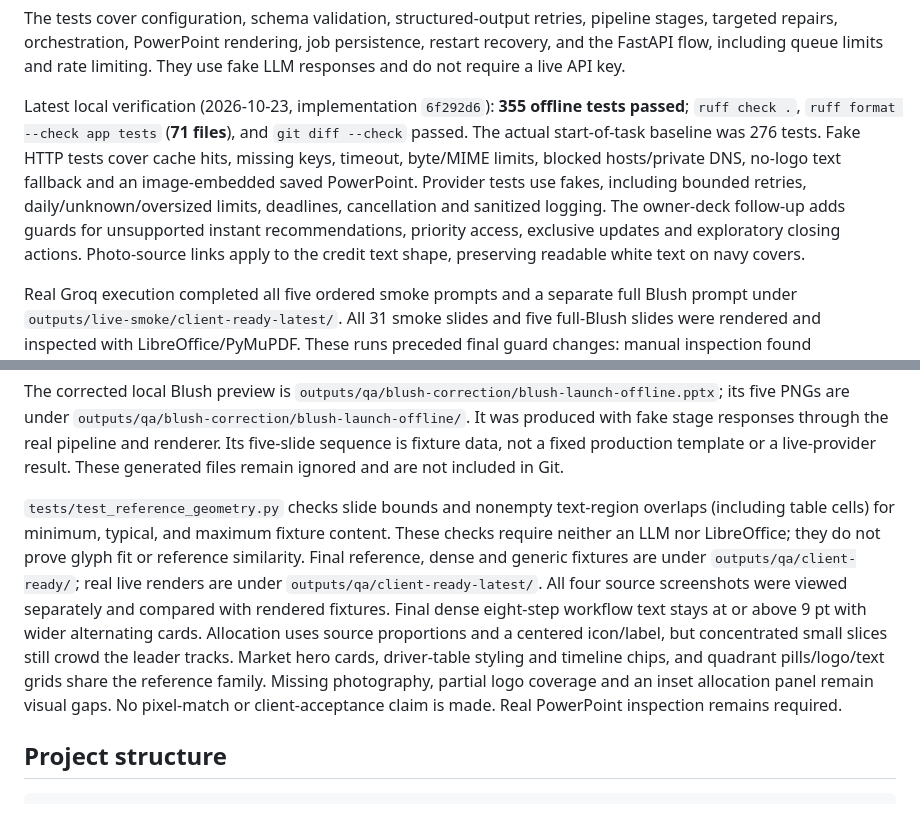
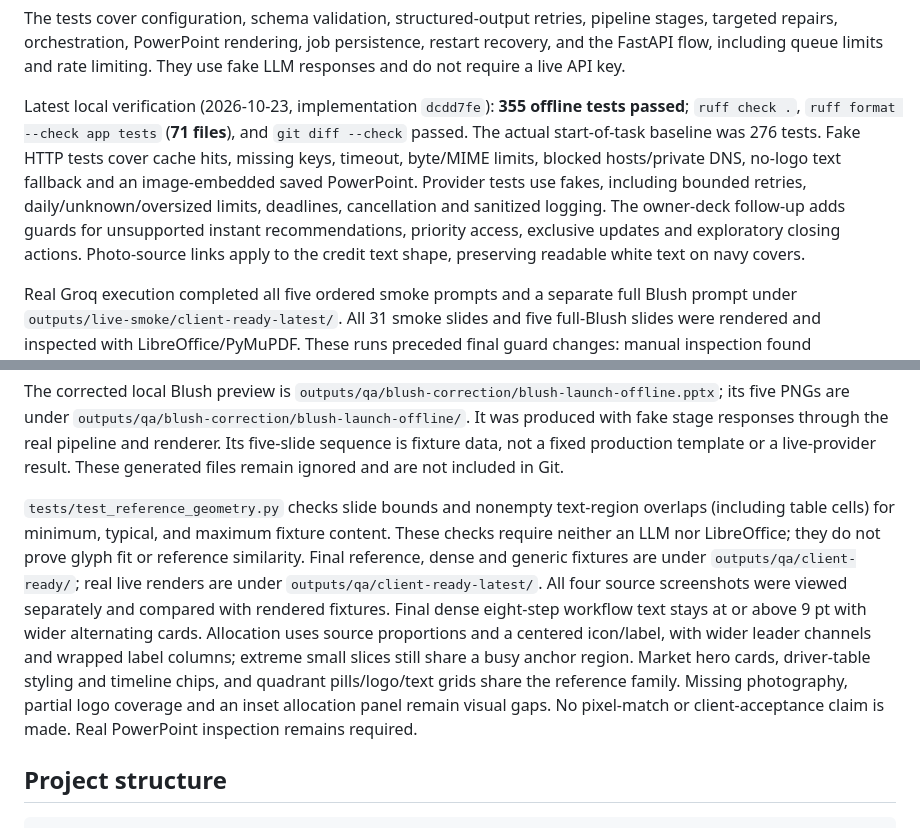
Before and after one commit to Abhi2939/SlideGen, a Markdown page: README.md, 2 parts joined by grey strips. Drawn GitHub-style.

Commit message:
Record final allocation routing QA checkpoint

```diff
--- a/README.md
+++ b/README.md
@@ -272,7 +272,7 @@ Run `ruff check .` and `ruff format --check app tests` for lint and format check
 
 The tests cover configuration, schema validation, structured-output retries, pipeline stages, targeted repairs, orchestration, PowerPoint rendering, job persistence, restart recovery, and the FastAPI flow, including queue limits and rate limiting. They use fake LLM responses and do not require a live API key.
 
-Latest local verification (2026-10-23, implementation `6f292d6`): **355 offline tests passed**; `ruff check .`, `ruff format --check app tests` (**71 files**), and `git diff --check` passed. The actual start-of-task baseline was 276 tests. Fake HTTP tests cover cache hits, missing keys, timeout, byte/MIME limits, blocked hosts/private DNS, no-logo text fallback and an image-embedded saved PowerPoint. Provider tests use fakes, including bounded retries, daily/unknown/oversized limits, deadlines, cancellation and sanitized logging. The owner-deck follow-up adds guards for unsupported instant recommendations, priority access, exclusive updates and exploratory closing actions. Photo-source links apply to the credit text shape, preserving readable white text on navy covers.
+Latest local verification (2026-10-23, implementation `dcdd7fe`): **355 offline tests passed**; `ruff check .`, `ruff format --check app tests` (**71 files**), and `git diff --check` passed. The actual start-of-task baseline was 276 tests. Fake HTTP tests cover cache hits, missing keys, timeout, byte/MIME limits, blocked hosts/private DNS, no-logo text fallback and an image-embedded saved PowerPoint. Provider tests use fakes, including bounded retries, daily/unknown/oversized limits, deadlines, cancellation and sanitized logging. The owner-deck follow-up adds guards for unsupported instant recommendations, priority access, exclusive updates and exploratory closing actions. Photo-source links apply to the credit text shape, preserving readable white text on navy covers.
 
 Real Groq execution completed all five ordered smoke prompts and a separate full Blush prompt under `outputs/live-smoke/client-ready-latest/`. All 31 smoke slides and five full-Blush slides were rendered and inspected with LibreOffice/PyMuPDF. These runs preceded final guard changes: manual inspection found unsupported Acme features/market assertions, invented illustrative chart values, investor commercial/funding details, and Blush closing actions. The full Blush deck retained its name, products and three launch actions but used a chart-data placeholder for growth. The subsequent offline fixes route growth to workflow, reject the observed unsupported content, suppress fact-free company closings and default missing numbers to placeholders. A last full-Blush live attempt failed during writing and then reached the daily cap (198,801/200,000 used; 2,315 requested). No final-code live pass is claimed. Two numeric-placeholder QA decks are offline postprocessing of previous live JSON, not new live generations.
 
@@ -321,7 +321,7 @@ The `.pptx`, `.pdf`, and PNG outputs are written under `outputs/qa/` (override w
 
 The corrected local Blush preview is `outputs/qa/blush-correction/blush-launch-offline.pptx`; its five PNGs are under `outputs/qa/blush-correction/blush-launch-offline/`. It was produced with fake stage responses through the real pipeline and renderer. Its five-slide sequence is fixture data, not a fixed production template or a live-provider result. These generated files remain ignored and are not included in Git.
 
-`tests/test_reference_geometry.py` checks slide bounds and nonempty text-region overlaps (including table cells) for minimum, typical, and maximum fixture content. These checks require neither an LLM nor LibreOffice; they do not prove glyph fit or reference similarity. Final reference, dense and generic fixtures are under `outputs/qa/client-ready/`; real live renders are under `outputs/qa/client-ready-latest/`. All four source screenshots were viewed separately and compared with rendered fixtures. Final dense eight-step workflow text stays at or above 9 pt with wider alternating cards. Allocation uses source proportions and a centered icon/label, but concentrated small slices still crowd the leader tracks. Market hero cards, driver-table styling and timeline chips, and quadrant pills/logo/text grids share the reference family. Missing photography, partial logo coverage and an inset allocation panel remain visual gaps. No pixel-match or client-acceptance claim is made. Real PowerPoint inspection remains required.
+`tests/test_reference_geometry.py` checks slide bounds and nonempty text-region overlaps (including table cells) for minimum, typical, and maximum fixture content. These checks require neither an LLM nor LibreOffice; they do not prove glyph fit or reference similarity. Final reference, dense and generic fixtures are under `outputs/qa/client-ready/`; real live renders are under `outputs/qa/client-ready-latest/`. All four source screenshots were viewed separately and compared with rendered fixtures. Final dense eight-step workflow text stays at or above 9 pt with wider alternating cards. Allocation uses source proportions and a centered icon/label, with wider leader channels and wrapped label columns; extreme small slices still share a busy anchor region. Market hero cards, driver-table styling and timeline chips, and quadrant pills/logo/text grids share the reference family. Missing photography, partial logo coverage and an inset allocation panel remain visual gaps. No pixel-match or client-acceptance claim is made. Real PowerPoint inspection remains required.
 
 ## Project structure
 
```
